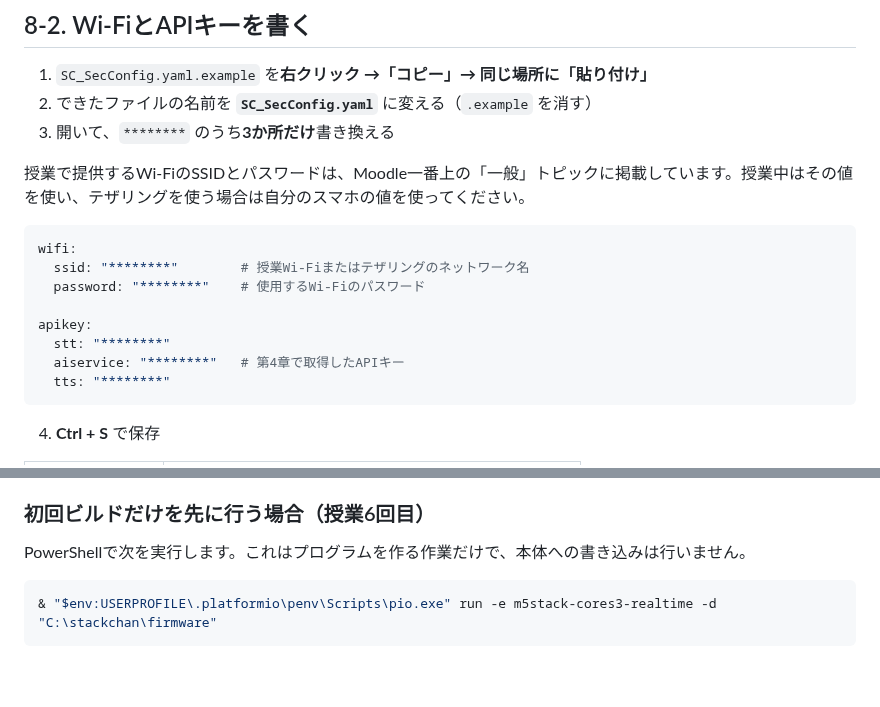
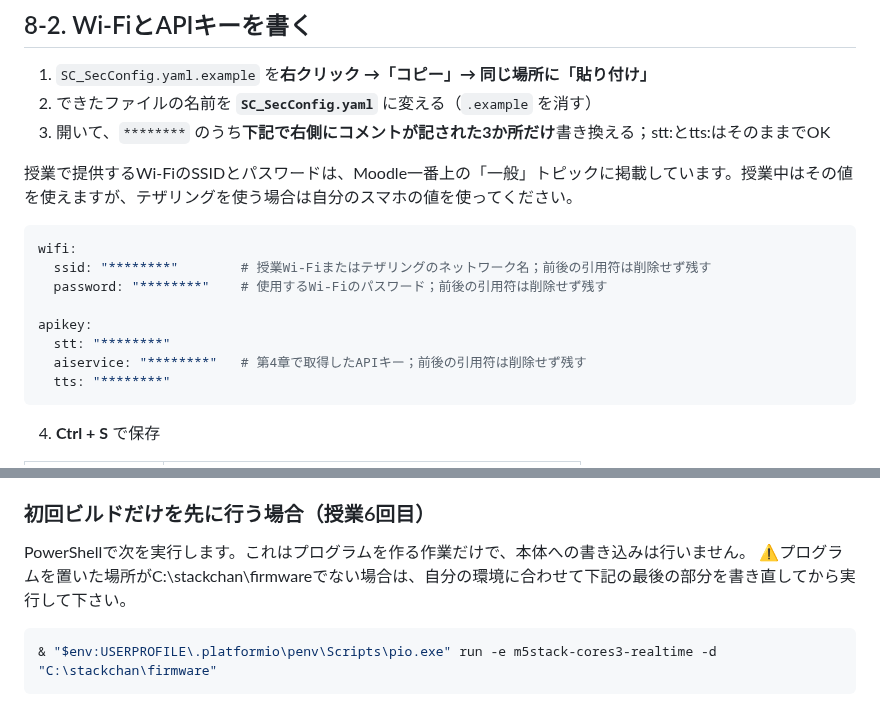
Before and after one commit to kenshin-Bit/AI_StackChan_Ex_OkaSeminar2-1, a Markdown page: スタックチャン AI会話マニュアル_授業版.md, 2 parts joined by grey strips. GitHub-like rendering; blank space fills up the shorter version.

Commit message:
9章加筆

````diff
--- a/スタックチャン AI会話マニュアル_授業版.md
+++ b/スタックチャン AI会話マニュアル_授業版.md
@@ -749,18 +749,18 @@ C:\stackchan\firmware\data\
 
 1. `SC_SecConfig.yaml.example` を**右クリック →「コピー」→ 同じ場所に「貼り付け」**
 2. できたファイルの名前を **`SC_SecConfig.yaml`** に変える（`.example` を消す）
-3. 開いて、`********` のうち**3か所だけ**書き換える
-
-授業で提供するWi-FiのSSIDとパスワードは、Moodle一番上の「一般」トピックに掲載しています。授業中はその値を使い、テザリングを使う場合は自分のスマホの値を使ってください。
+3. 開いて、`********` のうち**下記で右側にコメントが記された3か所だけ**書き換える；stt:とtts:はそのままでOK
+
+授業で提供するWi-FiのSSIDとパスワードは、Moodle一番上の「一般」トピックに掲載しています。授業中はその値を使えますが、テザリングを使う場合は自分のスマホの値を使ってください。
 
 ```yaml
 wifi:
-  ssid: "********"        # 授業Wi-Fiまたはテザリングのネットワーク名
-  password: "********"    # 使用するWi-Fiのパスワード
+  ssid: "********"        # 授業Wi-Fiまたはテザリングのネットワーク名；前後の引用符は削除せず残す
+  password: "********"    # 使用するWi-Fiのパスワード；前後の引用符は削除せず残す
 
 apikey:
   stt: "********"
-  aiservice: "********"   # 第4章で取得したAPIキー
+  aiservice: "********"   # 第4章で取得したAPIキー；前後の引用符は削除せず残す
   tts: "********"
 ```
 
@@ -838,6 +838,7 @@ Get-CimInstance Win32_PnPEntity | Where-Object { $_.Name -match 'COM\d+' } | Sel
 ### 初回ビルドだけを先に行う場合（授業6回目）
 
 PowerShellで次を実行します。これはプログラムを作る作業だけで、本体への書き込みは行いません。
+⚠️プログラムを置いた場所がC:\stackchan\firmwareでない場合は、自分の環境に合わせて下記の最後の部分を書き直してから実行して下さい。
 
 ```powershell
 & "$env:USERPROFILE\.platformio\penv\Scripts\pio.exe" run -e m5stack-cores3-realtime -d "C:\stackchan\firmware"
````
Also changed, not shown: other parts of スタックチャン AI会話マニュアル_授業版.md (+1 -1 lines).
